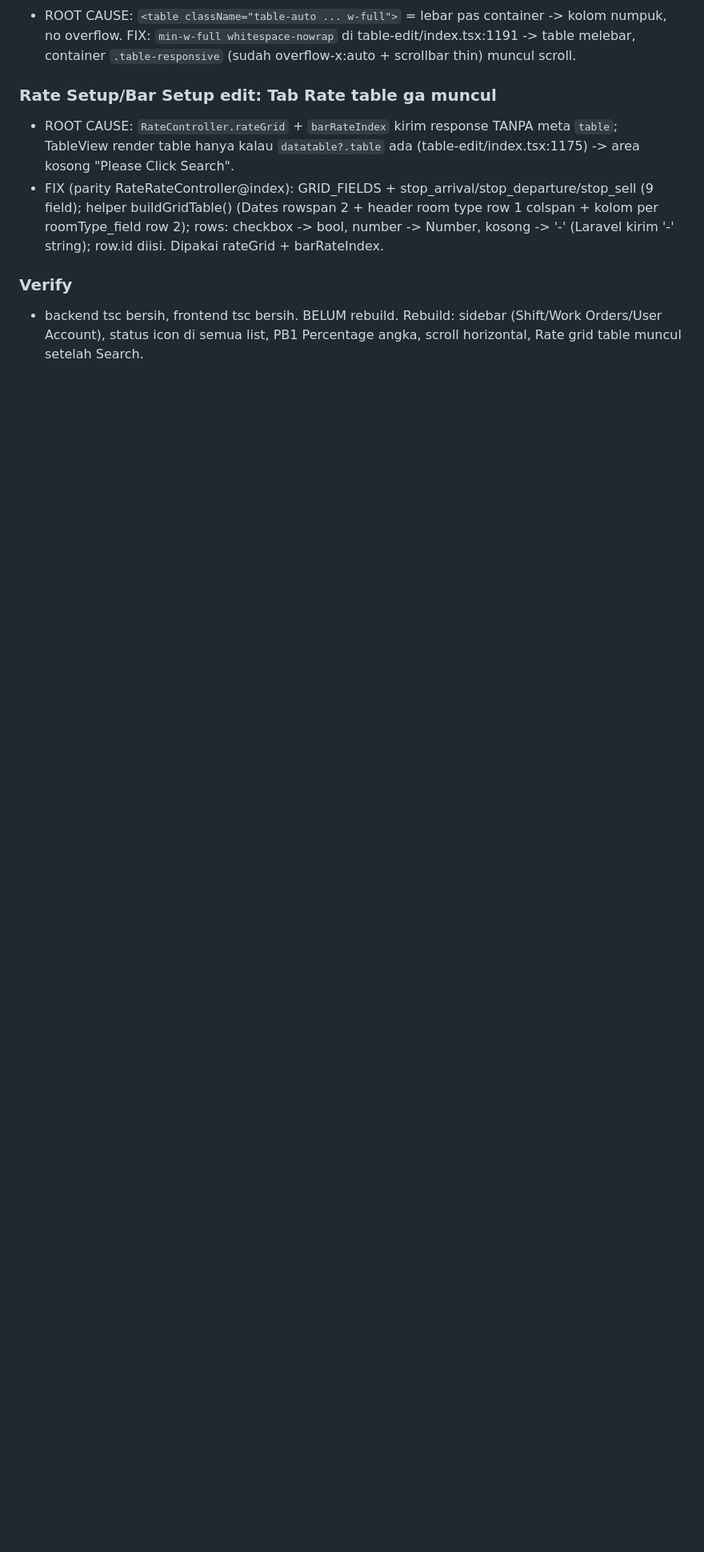
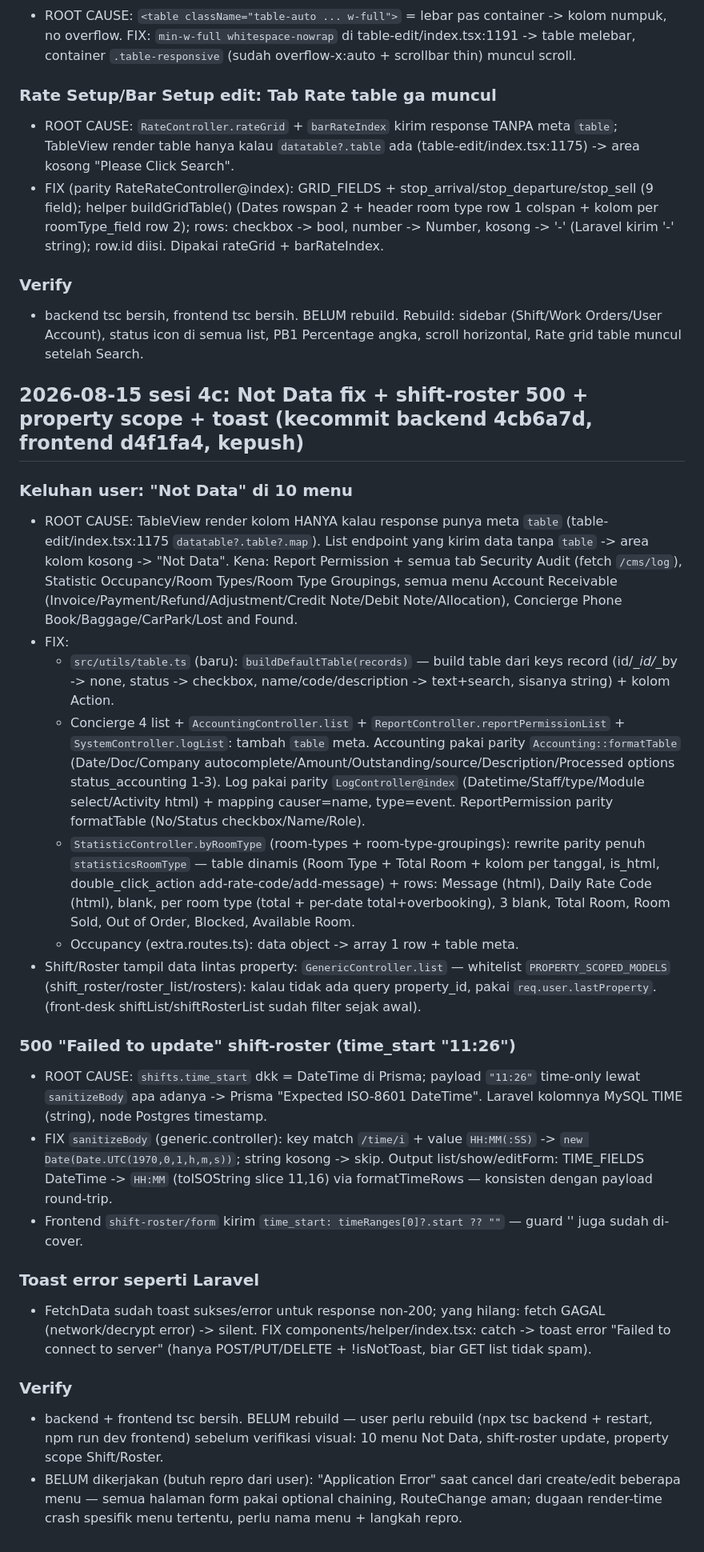
Before and after one commit to ianocent/nodeHMS, a Markdown page: status-node.md, the part around the change. Shown at 80% size. GitHub-like rendering; blank space fills up the shorter version.

Commit message:
docs: session 4c changelog — Not Data table meta, shift-roster time, property scope, toast

```diff
--- a/status-node.md
+++ b/status-node.md
@@ -362,3 +362,26 @@ Keluhan baru: di Master Setup/Billing Setup (code-billing, code-post, code-item,
 
 ### Verify
 - backend tsc bersih, frontend tsc bersih. BELUM rebuild. Rebuild: sidebar (Shift/Work Orders/User Account), status icon di semua list, PB1 Percentage angka, scroll horizontal, Rate grid table muncul setelah Search.
+
+## 2026-08-15 sesi 4c: Not Data fix + shift-roster 500 + property scope + toast (kecommit backend 4cb6a7d, frontend d4f1fa4, kepush)
+
+### Keluhan user: "Not Data" di 10 menu
+- ROOT CAUSE: TableView render kolom HANYA kalau response punya meta `table` (table-edit/index.tsx:1175 `datatable?.table?.map`). List endpoint yang kirim data tanpa `table` -> area kolom kosong -> "Not Data". Kena: Report Permission + semua tab Security Audit (fetch `/cms/log`), Statistic Occupancy/Room Types/Room Type Groupings, semua menu Account Receivable (Invoice/Payment/Refund/Adjustment/Credit Note/Debit Note/Allocation), Concierge Phone Book/Baggage/CarPark/Lost and Found.
+- FIX:
+  - `src/utils/table.ts` (baru): `buildDefaultTable(records)` — build table dari keys record (id/*_id/*_by -> none, status -> checkbox, name/code/description -> text+search, sisanya string) + kolom Action.
+  - Concierge 4 list + `AccountingController.list` + `ReportController.reportPermissionList` + `SystemController.logList`: tambah `table` meta. Accounting pakai parity `Accounting::formatTable` (Date/Doc/Company autocomplete/Amount/Outstanding/source/Description/Processed options status_accounting 1-3). Log pakai parity `LogController@index` (Datetime/Staff/type/Module select/Activity html) + mapping causer=name, type=event. ReportPermission parity formatTable (No/Status checkbox/Name/Role).
+  - `StatisticController.byRoomType` (room-types + room-type-groupings): rewrite parity penuh `statisticsRoomType` — table dinamis (Room Type + Total Room + kolom per tanggal, is_html, double_click_action add-rate-code/add-message) + rows: Message (html), Daily Rate Code (html), blank, per room type (total + per-date total+overbooking), 3 blank, Total Room, Room Sold, Out of Order, Blocked, Available Room.
+  - Occupancy (extra.routes.ts): data object -> array 1 row + table meta.
+- Shift/Roster tampil data lintas property: `GenericController.list` — whitelist `PROPERTY_SCOPED_MODELS` (shift_roster/roster_list/rosters): kalau tidak ada query property_id, pakai `req.user.lastProperty`. (front-desk shiftList/shiftRosterList sudah filter sejak awal).
+
+### 500 "Failed to update" shift-roster (time_start "11:26")
+- ROOT CAUSE: `shifts.time_start` dkk = DateTime di Prisma; payload `"11:26"` time-only lewat `sanitizeBody` apa adanya -> Prisma "Expected ISO-8601 DateTime". Laravel kolomnya MySQL TIME (string), node Postgres timestamp.
+- FIX `sanitizeBody` (generic.controller): key match `/time/i` + value `HH:MM(:SS)` -> `new Date(Date.UTC(1970,0,1,h,m,s))`; string kosong -> skip. Output list/show/editForm: TIME_FIELDS DateTime -> `HH:MM` (toISOString slice 11,16) via formatTimeRows — konsisten dengan payload round-trip.
+- Frontend `shift-roster/form` kirim `time_start: timeRanges[0]?.start ?? ""` — guard '' juga sudah di-cover.
+
+### Toast error seperti Laravel
+- FetchData sudah toast sukses/error untuk response non-200; yang hilang: fetch GAGAL (network/decrypt error) -> silent. FIX components/helper/index.tsx: catch -> toast error "Failed to connect to server" (hanya POST/PUT/DELETE + !isNotToast, biar GET list tidak spam).
+
+### Verify
+- backend + frontend tsc bersih. BELUM rebuild — user perlu rebuild (npx tsc backend + restart, npm run dev frontend) sebelum verifikasi visual: 10 menu Not Data, shift-roster update, property scope Shift/Roster.
+- BELUM dikerjakan (butuh repro dari user): "Application Error" saat cancel dari create/edit beberapa menu — semua halaman form pakai optional chaining, RouteChange aman; dugaan render-time crash spesifik menu tertentu, perlu nama menu + langkah repro.
```
